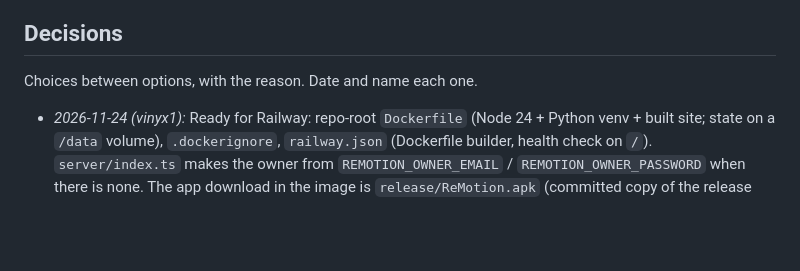
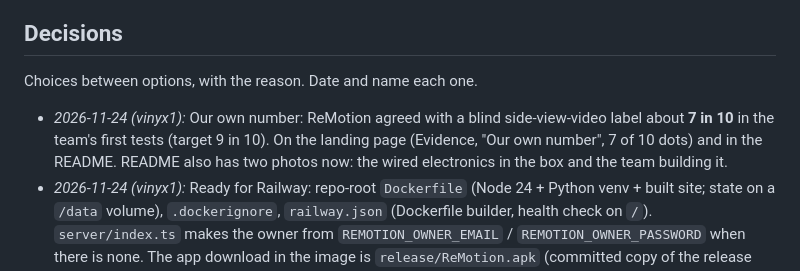
Before and after one commit to vinyx1/ReMotion, a Markdown page: docs/STATUS.md, the part around the change. Rendered like a GitHub page; blank space fills up the shorter version.

```diff
--- a/docs/STATUS.md
+++ b/docs/STATUS.md
@@ -24,6 +24,7 @@ Things that turned out to be true (or false) and that others should know. Date a
 
 Choices between options, with the reason. Date and name each one.
 
+- _2026-11-24 (vinyx1):_ Our own number: ReMotion agreed with a blind side-view-video label about **7 in 10** in the team's first tests (target 9 in 10). On the landing page (Evidence, "Our own number", 7 of 10 dots) and in the README. README also has two photos now: the wired electronics in the box and the team building it.
 - _2026-11-24 (vinyx1):_ Ready for Railway: repo-root `Dockerfile` (Node 24 + Python venv + built site; state on a `/data` volume), `.dockerignore`, `railway.json` (Dockerfile builder, health check on `/`). `server/index.ts` makes the owner from `REMOTION_OWNER_EMAIL` / `REMOTION_OWNER_PASSWORD` when there is none. The app download in the image is `release/ReMotion.apk` (committed copy of the release build; refresh it after app changes). Tested locally in Docker: landing, dashboard, owner sign-in (kept across a restart), a demo with its 22 sessions (so the Python tools run), the app download, CSP headers. Steps in `software/web/README.md`, Deploy.
 - _2026-11-24 (vinyx1):_ Phone app tells people to check the cable and replug when the sensors, not the person, are the problem. It flags sensor trouble when: a calibration is rejected with std above 1.5 m/s2 (sitting people stayed under 0.9; a loose wrist cable gave 1.9 to 14.9), or passes with std under 0.02 (a live sensor shows 0.12 to 0.19; frozen readings give 0.00), or the wrist value repeats for 1.5 s (healthy: at most 7 samples in a row; frozen: 685.7 for 15,000+), or "no gravity". Then Home says "Check the device" with the cable and replug steps, a running session says it can't be trusted, and Demo mode says the same. A plain movement rejection says sit still, and adds the replug tip from the second rejection in a row. All from Preston's session on 2026-11-24, where the wrist-to-chest connection failed at about 16:27. The firmware should still detect a frozen sensor itself (HANDOFF.md, Known problems).
 - _2026-11-24 (vinyx1):_ Phone app: a **Lean limit** setting (Settings, 6–20° in 0.5° steps, default 10°), kept on the phone and sent to the device (`T`) when it changes and on every connect, since the device forgets it when unplugged. Why: Preston's first session (2026-11-24) read about 2.4° forward while he sat still at HOME (median; 0.7–3.1°), so he started a quarter of the way into the 10° margin; his upright reaches peaked at 3.3–7.3°, his one lean at 27°. Suggested 12° for him. The same run also had three calibrations rejected for movement (std 0.35, 0.89, 0.67 against 0.25) before one passed (0.16): he was still settling after pressing START.
```
Also changed, not shown: README.md (+7 -5 lines), docs/images/readme/hardware-inside.jpg (added), docs/images/readme/team-building.jpg (added), 2 other files.
